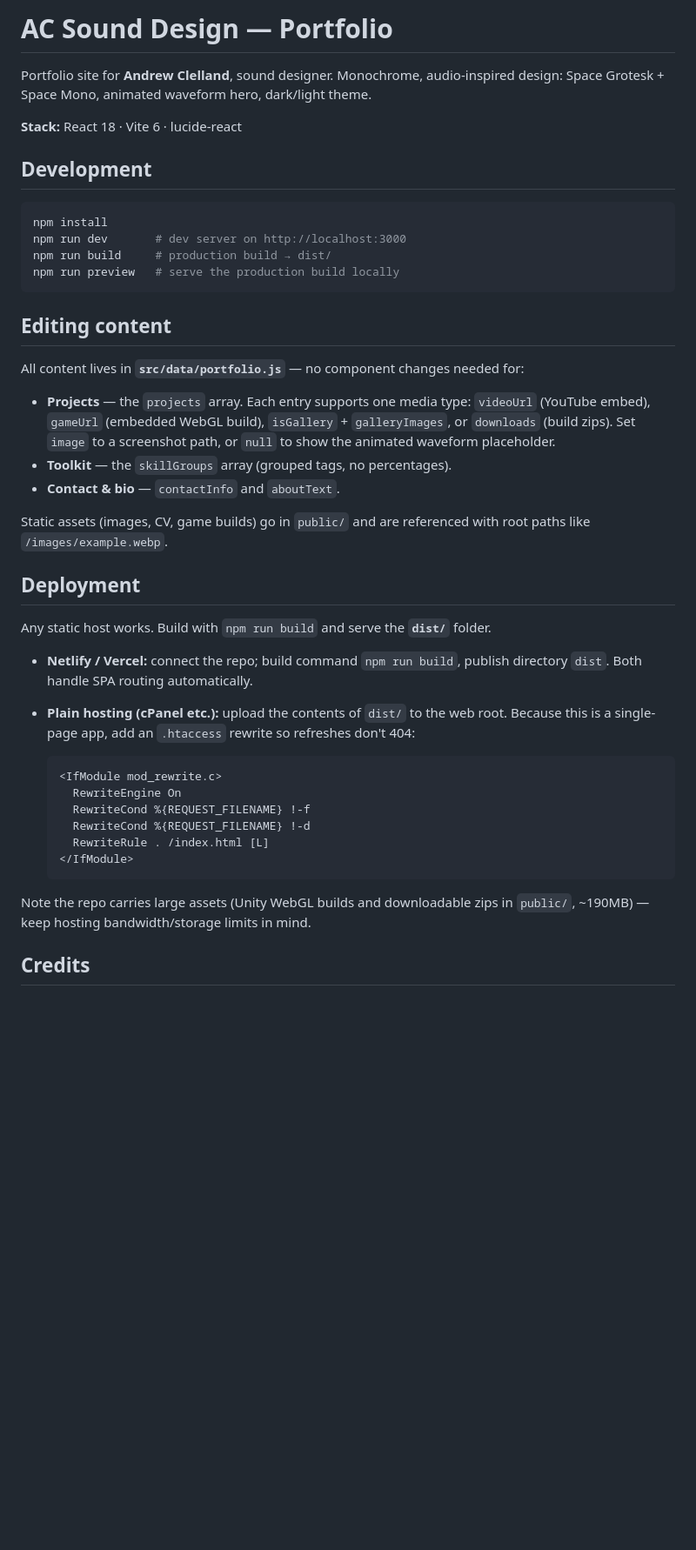
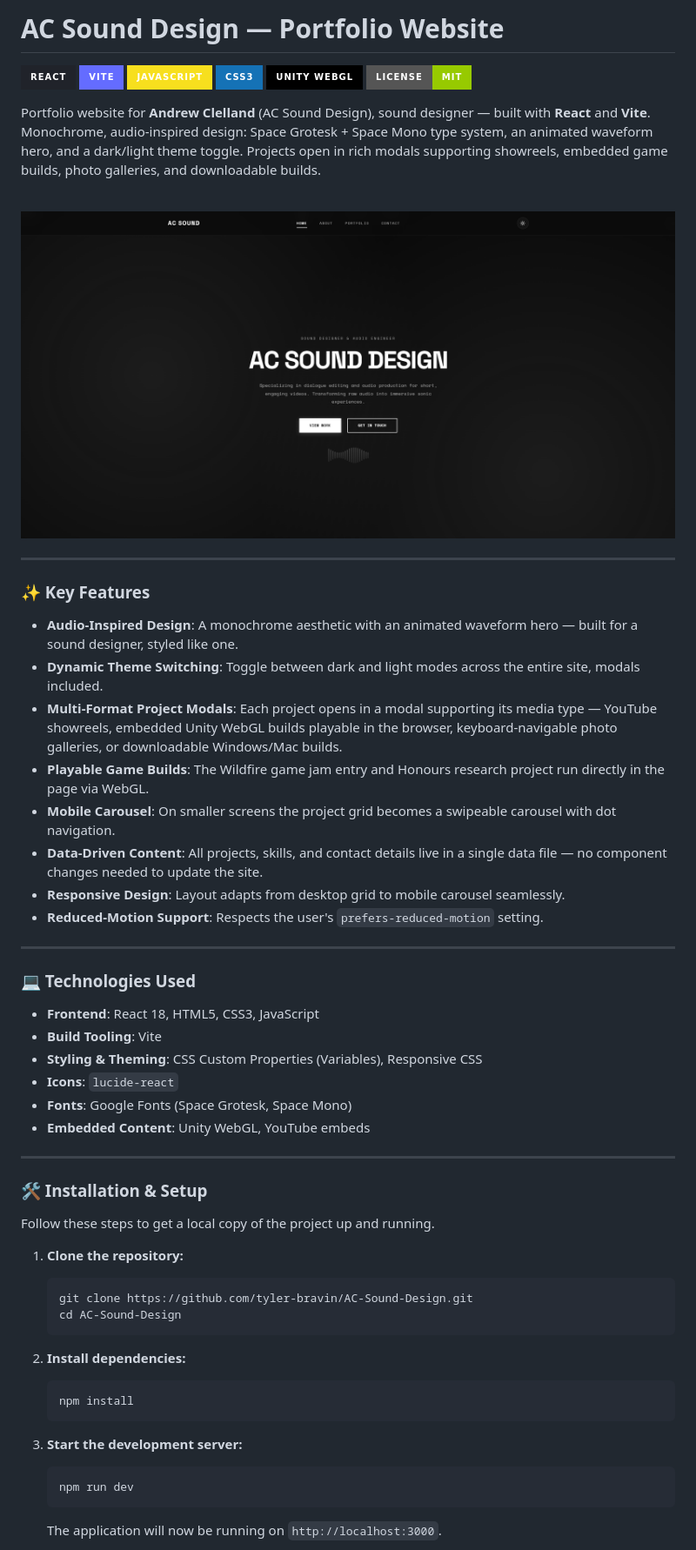
Before and after one commit to tyler-bravin/AC-Sound-Design, a Markdown page: README.md, the part around one of its changes. Shown at 87% size. GitHub-like rendering; pictures changed too: assets/Website.png (added); badges without logos; blank space fills up the shorter version.

Commit message:
fix: general fixes

````diff
--- a/README.md
+++ b/README.md
@@ -1,54 +1,60 @@
-# AC Sound Design — Portfolio
+# AC Sound Design — Portfolio Website
 
-Portfolio site for **Andrew Clelland**, sound designer. Monochrome, audio-inspired
-design: Space Grotesk + Space Mono, animated waveform hero, dark/light theme.
+![React](https://img.shields.io/badge/React-20232A?style=for-the-badge&logo=react&logoColor=61DAFB)
+![Vite](https://img.shields.io/badge/Vite-646CFF?style=for-the-badge&logo=vite&logoColor=white)
+![JavaScript](https://img.shields.io/badge/JavaScript-F7DF1E?style=for-the-badge&logo=javascript&logoColor=black)
+![CSS3](https://img.shields.io/badge/CSS3-1572B6?style=for-the-badge&logo=css3&logoColor=white)
+![Unity](https://img.shields.io/badge/Unity_WebGL-000000?style=for-the-badge&logo=unity&logoColor=white)
+[![License: MIT](https://img.shields.io/badge/License-MIT-green.svg?style=for-the-badge)](https://github.com/tyler-bravin/AC-Sound-Design/blob/master/LICENSE)
 
-**Stack:** React 18 · Vite 6 · lucide-react
+Portfolio website for **Andrew Clelland** (AC Sound Design), sound designer — built with **React** and **Vite**. Monochrome, audio-inspired design: Space Grotesk + Space Mono type system, an animated waveform hero, and a dark/light theme toggle. Projects open in rich modals supporting showreels, embedded game builds, photo galleries, and downloadable builds.
 
-## Development
+<br>
 
-```bash
-npm install
-npm run dev       # dev server on http://localhost:3000
-npm run build     # production build → dist/
-npm run preview   # serve the production build locally
-```
+<img src="./assets/Website.png" alt="A screenshot of the AC Sound Design portfolio with the dark theme">
 
-## Editing content
+---
 
-All content lives in **`src/data/portfolio.js`** — no component changes needed for:
+### ✨ Key Features
+* **Audio-Inspired Design**: A monochrome aesthetic with an animated waveform hero — built for a sound designer, styled like one.
+* **Dynamic Theme Switching**: Toggle between dark and light modes across the entire site, modals included.
+* **Multi-Format Project Modals**: Each project opens in a modal supporting its media type — YouTube showreels, embedded Unity WebGL builds playable in the browser, keyboard-navigable photo galleries, or downloadable Windows/Mac builds.
+* **Playable Game Builds**: The Wildfire game jam entry and Honours research project run directly in the page via WebGL.
+* **Mobile Carousel**: On smaller screens the project grid becomes a swipeable carousel with dot navigation.
+* **Data-Driven Content**: All projects, skills, and contact details live in a single data file — no component changes needed to update the site.
+* **Responsive Design**: Layout adapts from desktop grid to mobile carousel seamlessly.
+* **Reduced-Motion Support**: Respects the user's `prefers-reduced-motion` setting.
 
-- **Projects** — the `projects` array. Each entry supports one media type:
-  `videoUrl` (YouTube embed), `gameUrl` (embedded WebGL build), `isGallery` +
-  `galleryImages`, or `downloads` (build zips). Set `image` to a screenshot path,
-  or `null` to show the animated waveform placeholder.
-- **Toolkit** — the `skillGroups` array (grouped tags, no percentages).
-- **Contact & bio** — `contactInfo` and `aboutText`.
+---
 
-Static assets (images, CV, game builds) go in `public/` and are referenced with
-root paths like `/images/example.webp`.
+### 💻 Technologies Used
+* **Frontend**: React 18, HTML5, CSS3, JavaScript
+* **Build Tooling**: Vite
+* **Styling & Theming**: CSS Custom Properties (Variables), Responsive CSS
+* **Icons**: `lucide-react`
+* **Fonts**: Google Fonts (Space Grotesk, Space Mono)
+* **Embedded Content**: Unity WebGL, YouTube embeds
 
-## Deployment
+---
 
-Any static host works. Build with `npm run build` and serve the **`dist/`** folder.
+### 🛠️ Installation & Setup
 
-- **Netlify / Vercel:** connect the repo; build command `npm run build`,
-  publish directory `dist`. Both handle SPA routing automatically.
-- **Plain hosting (cPanel etc.):** upload the contents of `dist/` to the web
-  root. Because this is a single-page app, add an `.htaccess` rewrite so
-  refreshes don't 404:
+Follow these steps to get a local copy of the project up and running.
 
-  ```apache
-  <IfModule mod_rewrite.c>
-    RewriteEngine On
-    RewriteCond %{REQUEST_FILENAME} !-f
-    RewriteCond %{REQUEST_FILENAME} !-d
-    RewriteRule . /index.html [L]
-  </IfModule>
-  ```
+1.  **Clone the repository:**
+    ```bash
+    git clone https://github.com/tyler-bravin/AC-Sound-Design.git
+    cd AC-Sound-Design
+    ```
 
-Note the repo carries large assets (Unity WebGL builds and downloadable zips in
-`public/`, ~190MB) — keep hosting bandwidth/storage limits in mind.
+2.  **Install dependencies:**
+    ```bash
+    npm install
+    ```
 
-## Credits
+3.  **Start the development server:**
+    ```bash
+    npm run dev
+    ```
+    The application will now be running on `http://localhost:3000`.
 
````
Also changed, not shown: other parts of README.md (+48 -3 lines), 1 other file.
